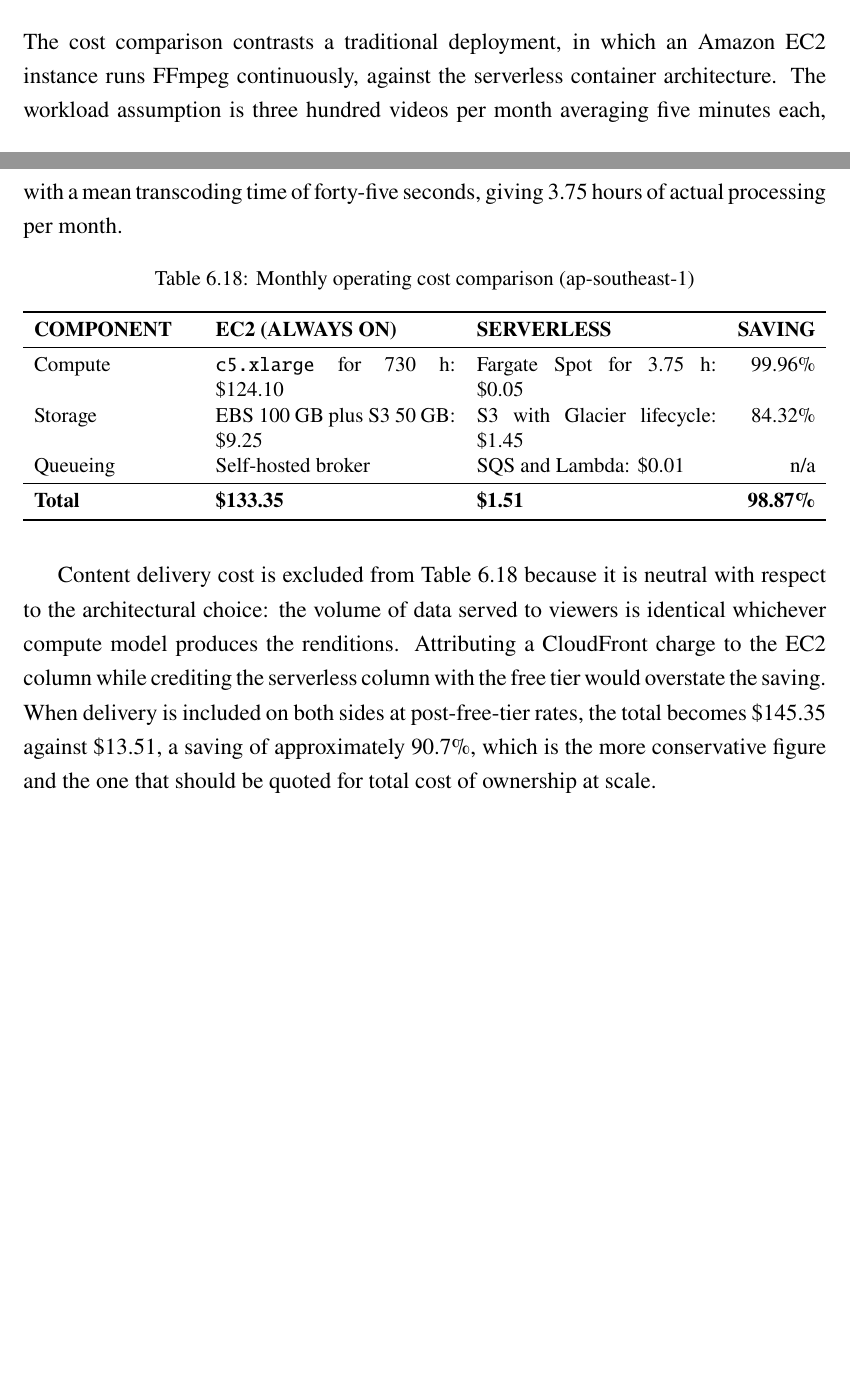
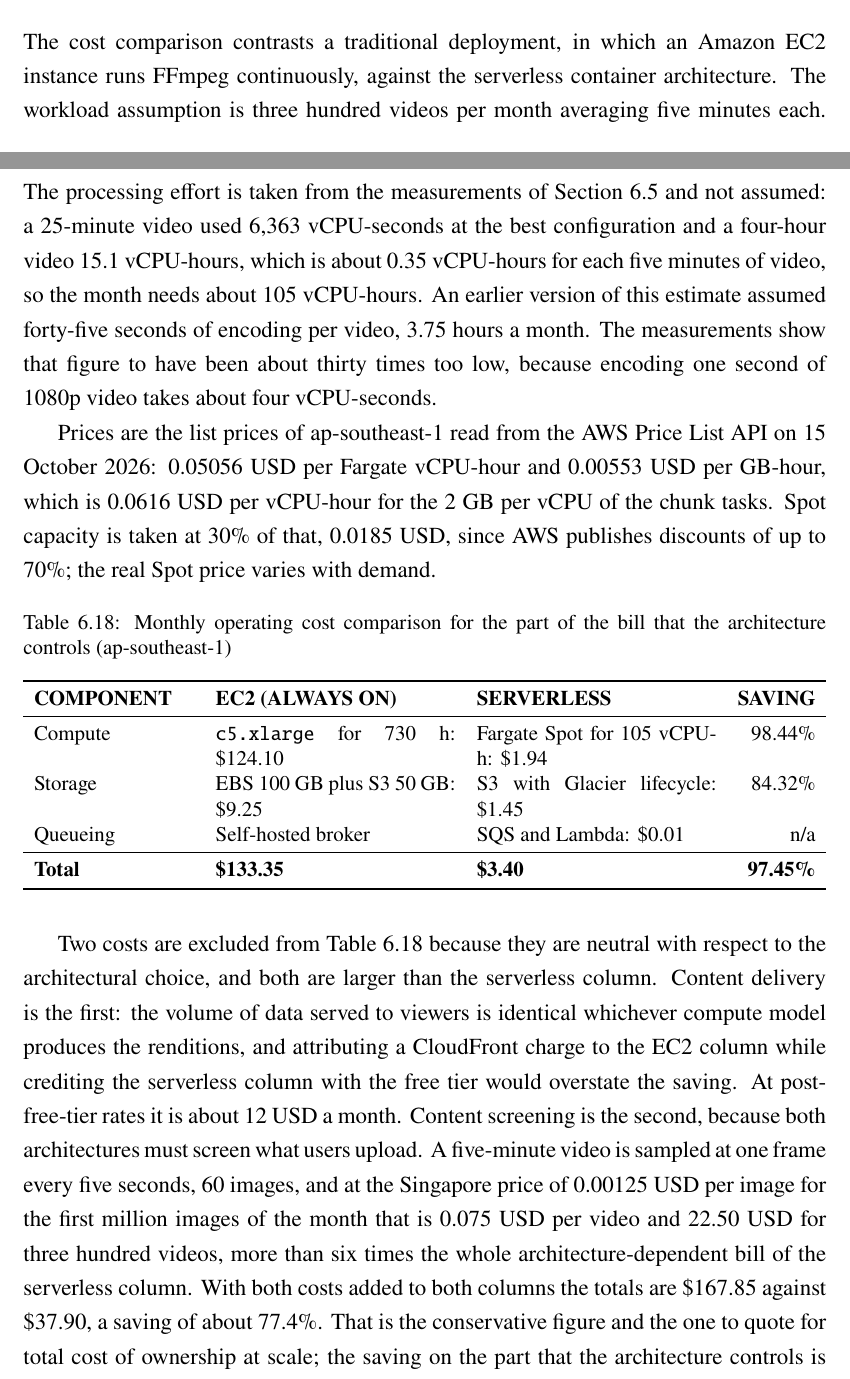
Before and after one commit to DinhQuocCuong28664/DACNTT_VideoStreaming, a LaTeX thesis (report/main.tex, which reads report/chapters/chap6.tex): two parts of pages 91 and 92 of 106 before the commit and two parts of pages 91 and 92 of 107 after it, joined at a grey line, cut so that both start at the same text, the shorter picture padded with empty space. Compiled offline with pdfLaTeX; a LaTeX package or settings file that is missing is left out.

Commit message:
docs(report): cost analysis from the measured vCPU-hours and the real Rekognition price
The model assumed 45 seconds of encoding per five-minute video (3.75 hours
a month). The chunked measurements give about 0.35 vCPU-hours per five
minutes, 105 a month, so the serverless compute line is 1.94 USD, not
0.05, and the architecture-dependent total 3.40 USD against 133.35
(saving 97.45 percent). Content screening, neutral between architectures,
was missing: at the Singapore price of 0.00125 USD per image (read from
the AWS Price List API, not 0.001) it is 22.50 USD a month, the largest
line of the serverless side. With screening and delivery on both sides
the saving is about 77 percent. Figure 2.1 and the sentences in chapters
1, 2, 4 and 7 follow the new numbers.

```diff
--- a/report/chapters/chap6.tex
+++ b/report/chapters/chap6.tex
@@ -1057,32 +1057,47 @@
 
 The cost comparison contrasts a traditional deployment, in which an Amazon EC2 instance runs
 FFmpeg continuously, against the serverless container architecture. The workload assumption is
-three hundred videos per month averaging five minutes each, with a mean transcoding time of
-forty-five seconds, giving 3.75 hours of actual processing per month.
+three hundred videos per month averaging five minutes each. The processing effort is taken from the
+measurements of Section~\ref{sec:chunked-evaluation} and not assumed: a 25-minute video used 6,363
+vCPU-seconds at the best configuration and a four-hour video 15.1 vCPU-hours, which is about 0.35
+vCPU-hours for each five minutes of video, so the month needs about 105 vCPU-hours. An earlier
+version of this estimate assumed forty-five seconds of encoding per video, 3.75 hours a month. The
+measurements show that figure to have been about thirty times too low, because encoding one second of
+1080p video takes about four vCPU-seconds.
+
+Prices are the list prices of ap-southeast-1 read from the AWS Price List API on 15 October 2026:
+0.05056~USD per Fargate vCPU-hour and 0.00553~USD per GB-hour, which is 0.0616~USD per vCPU-hour for
+the 2~GB per vCPU of the chunk tasks. Spot capacity is taken at 30\% of that, 0.0185~USD, since AWS
+publishes discounts of up to 70\%; the real Spot price varies with demand.
 
 \begin{table}[H]
 \centering
-\caption{Monthly operating cost comparison (ap-southeast-1)}
+\caption{Monthly operating cost comparison for the part of the bill that the architecture controls (ap-southeast-1)}
 \label{tab:cost-comparison}
 \small
 \begin{tabularx}{\textwidth}{p{0.20\textwidth} X X r}
 \toprule
 \textbf{COMPONENT} & \textbf{EC2 (ALWAYS ON)} & \textbf{SERVERLESS} & \textbf{SAVING} \\
 \midrule
-Compute & \texttt{c5.xlarge} for 730 h: \$124.10 & Fargate Spot for 3.75 h: \$0.05 & 99.96\% \\
+Compute & \texttt{c5.xlarge} for 730 h: \$124.10 & Fargate Spot for 105 vCPU-h: \$1.94 & 98.44\% \\
 Storage & EBS 100 GB plus S3 50 GB: \$9.25 & S3 with Glacier lifecycle: \$1.45 & 84.32\% \\
 Queueing & Self-hosted broker & SQS and Lambda: \$0.01 & n/a \\
 \midrule
-\textbf{Total} & \textbf{\$133.35} & \textbf{\$1.51} & \textbf{98.87\%} \\
+\textbf{Total} & \textbf{\$133.35} & \textbf{\$3.40} & \textbf{97.45\%} \\
 \bottomrule
 \end{tabularx}
 \end{table}
 
-Content delivery cost is excluded from Table~\ref{tab:cost-comparison} because it is neutral
-with respect to the architectural choice: the volume of data served to viewers is identical
-whichever compute model produces the renditions. Attributing a CloudFront charge to the EC2
-column while crediting the serverless column with the free tier would overstate the saving. When
-delivery is included on both sides at post-free-tier rates, the total becomes \$145.35 against
-\$13.51, a saving of approximately 90.7\%, which is the more conservative figure and the one
-that should be quoted for total cost of ownership at scale.
+Two costs are excluded from Table~\ref{tab:cost-comparison} because they are neutral with respect to
+the architectural choice, and both are larger than the serverless column. Content delivery is the
+first: the volume of data served to viewers is identical whichever compute model produces the
+renditions, and attributing a CloudFront charge to the EC2 column while crediting the serverless
+column with the free tier would overstate the saving. At post-free-tier rates it is about 12~USD a
+month. Content screening is the second, because both architectures must screen what users upload.
+A five-minute video is sampled at one frame every five seconds, 60 images, and at the Singapore
+price of 0.00125~USD per image for the first million images of the month that is 0.075~USD per video
+and 22.50~USD for three hundred videos, more than six times the whole architecture-dependent bill
+of the serverless column. With both costs added to both columns the totals are \$167.85 against
+\$37.90, a saving of about 77.4\%. That is the conservative figure and the one to quote for total cost of
+ownership at scale; the saving on the part that the architecture controls is 97.5\%.
 
```
Also changed, not shown: report/chapters/chap1.tex (+1 -1 lines), report/chapters/chap2.tex (+2 -1 lines), report/chapters/chap4.tex (+2 -2 lines), report/chapters/chap7.tex (+3 -2 lines), docs/diagrams/07-compute-models.png, docs/diagrams/svg/07-compute-models.svg, report/images/07-compute-models.png, report/chapters/chap6.tex (12 more changed lines), 1 other file.
